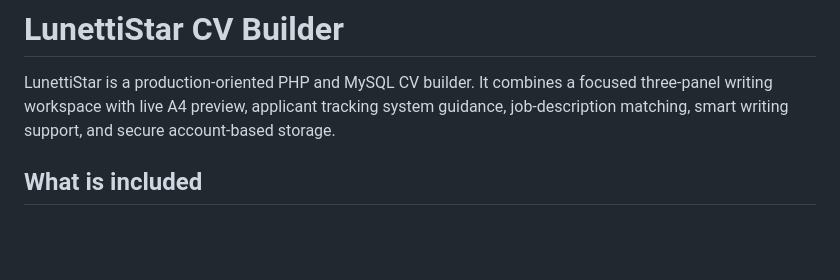
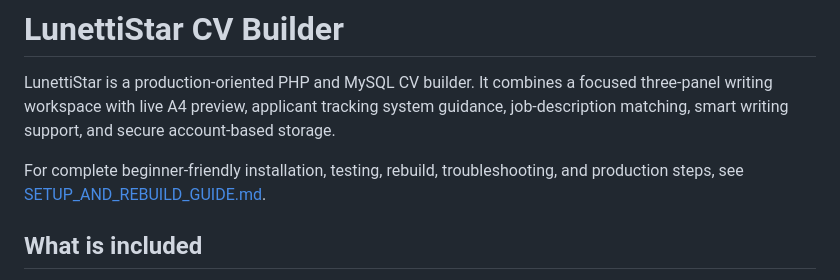
Before and after one commit to baahe0044-netizen/NewArchitecture_BrightCv, a Markdown page: README.md, the part around the change. Drawn GitHub-style; blank space fills up the shorter version.

Commit message:
Add setup and rebuild guide

```diff
--- a/README.md
+++ b/README.md
@@ -4,6 +4,9 @@ LunettiStar is a production-oriented PHP and MySQL CV builder. It combines a
 focused three-panel writing workspace with live A4 preview, applicant tracking
 system guidance, job-description matching, smart writing support, and secure
 account-based storage.
+
+For complete beginner-friendly installation, testing, rebuild, troubleshooting,
+and production steps, see [SETUP_AND_REBUILD_GUIDE.md](SETUP_AND_REBUILD_GUIDE.md).
 
 ## What is included
 
```
Also changed, not shown: SETUP_AND_REBUILD_GUIDE.md (added, +387 -0 lines).
